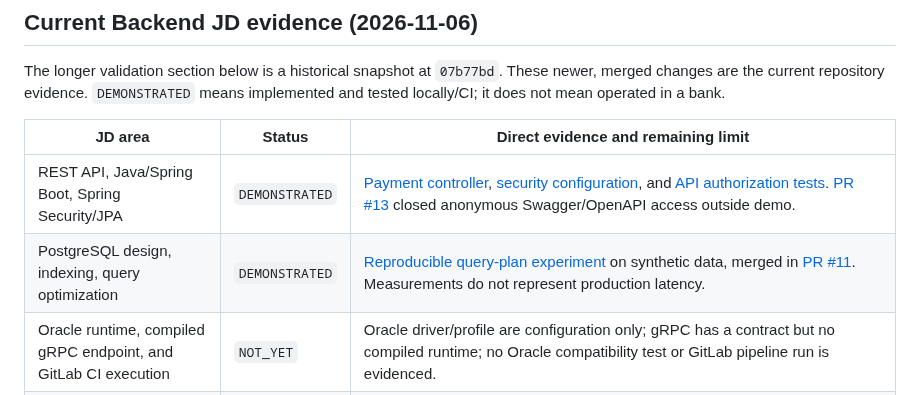
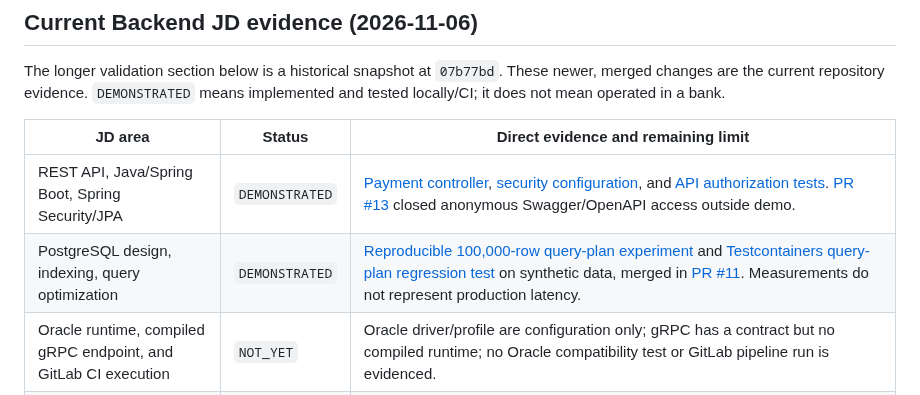
Before and after one commit to imtarget05/FlashSale-Backend, a Markdown page: docs/portfolio/sacombank-jd-evidence.md, the part around the change. Rendered like a GitHub page.

Commit message:
docs: record Testcontainers query plan evidence
Co-authored-by: Copilot <223556219+Copilot@users.noreply.github.com>

```diff
--- a/docs/portfolio/sacombank-jd-evidence.md
+++ b/docs/portfolio/sacombank-jd-evidence.md
@@ -14,7 +14,7 @@ means implemented and tested locally/CI; it does not mean operated in a bank.
 | JD area | Status | Direct evidence and remaining limit |
 |---|---|---|
 | REST API, Java/Spring Boot, Spring Security/JPA | `DEMONSTRATED` | [Payment controller](../../src/payment-service-java/src/main/java/com/flashsale/payment/controller/PaymentController.java), [security configuration](../../src/payment-service-java/src/main/java/com/flashsale/payment/security/SecurityConfig.java), and [API authorization tests](../../src/payment-service-java/src/test/java/com/flashsale/payment/unit/ProductionApiDocsSecurityTest.java). [PR #13](https://github.com/imtarget05/FlashSale-Backend/pull/13) closed anonymous Swagger/OpenAPI access outside demo. |
-| PostgreSQL design, indexing, query optimization | `DEMONSTRATED` | [Reproducible query-plan experiment](../benchmarks/payment-service-postgres-query-plans.md) on synthetic data, merged in [PR #11](https://github.com/imtarget05/FlashSale-Backend/pull/11). Measurements do not represent production latency. |
+| PostgreSQL design, indexing, query optimization | `DEMONSTRATED` | [Reproducible 100,000-row query-plan experiment](../benchmarks/payment-service-postgres-query-plans.md) and [Testcontainers query-plan regression test](../benchmarks/payment-service-query-optimization-test.md) on synthetic data, merged in [PR #11](https://github.com/imtarget05/FlashSale-Backend/pull/11). Measurements do not represent production latency. |
 | Oracle runtime, compiled gRPC endpoint, and GitLab CI execution | `NOT_YET` | Oracle driver/profile are configuration only; gRPC has a contract but no compiled runtime; no Oracle compatibility test or GitLab pipeline run is evidenced. |
 | Redis cache fallback | `DEMONSTRATED` | [Cache fallback test](../../src/payment-service-java/src/test/java/com/flashsale/payment/unit/CacheFailureFallbackTest.java) and [handler wiring](../../src/payment-service-java/src/main/java/com/flashsale/payment/config/CacheConfig.java), merged in [PR #14](https://github.com/imtarget05/FlashSale-Backend/pull/14), demonstrate simulated cache get/put/evict failures. |
 | Redis outage fallback and recovery | `DEMONSTRATED` | [Testcontainers outage test](../../src/payment-service-java/src/test/java/com/flashsale/payment/integration/RedisOutageIntegrationTest.java) pauses Redis, verifies PostgreSQL fallback, then resumes Redis and verifies lookups recover. This is local disposable-container evidence, not a staging/production drill. |
```
Also changed, not shown: docs/benchmarks/payment-service-query-optimization-test.md (added, +44 -0 lines).
